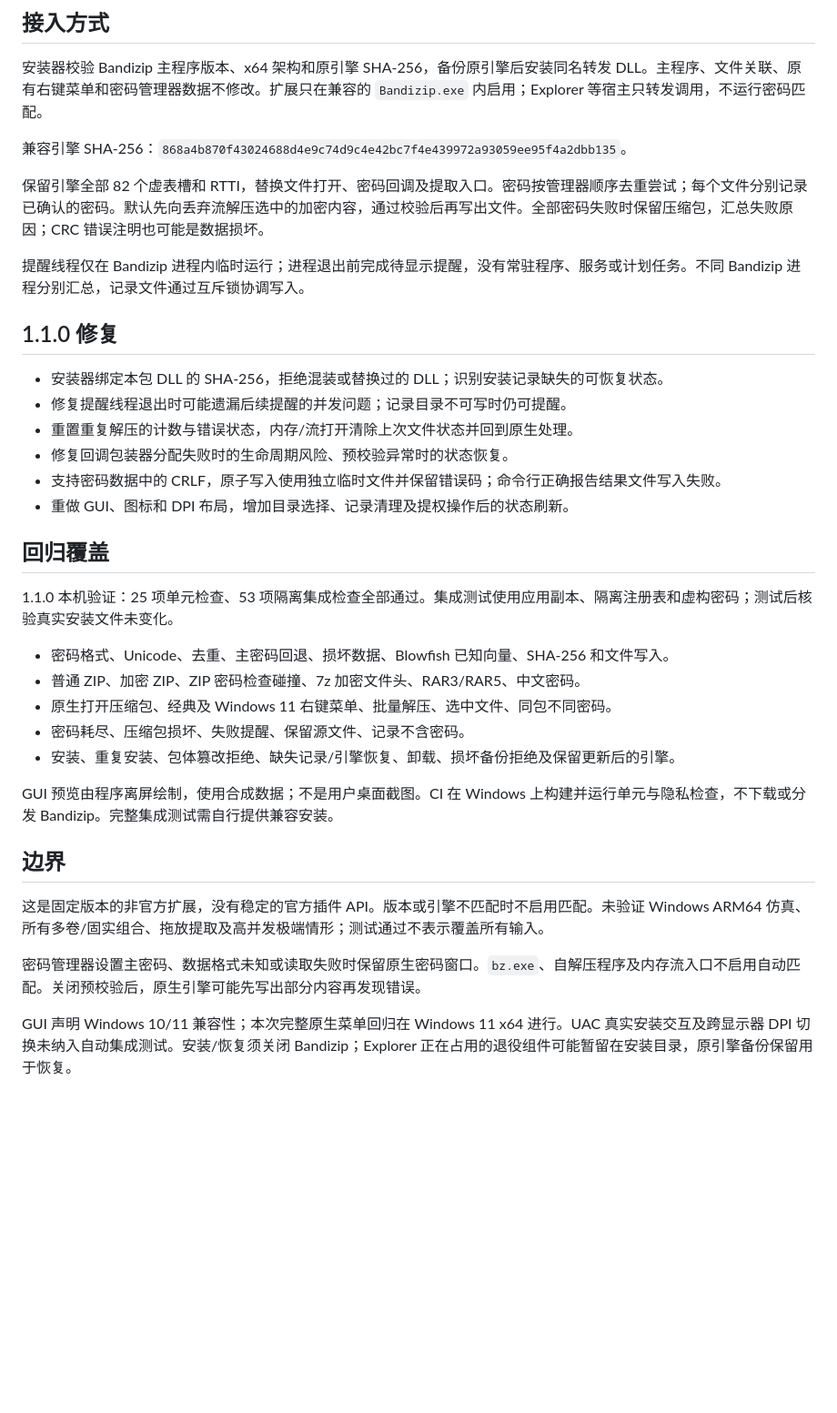
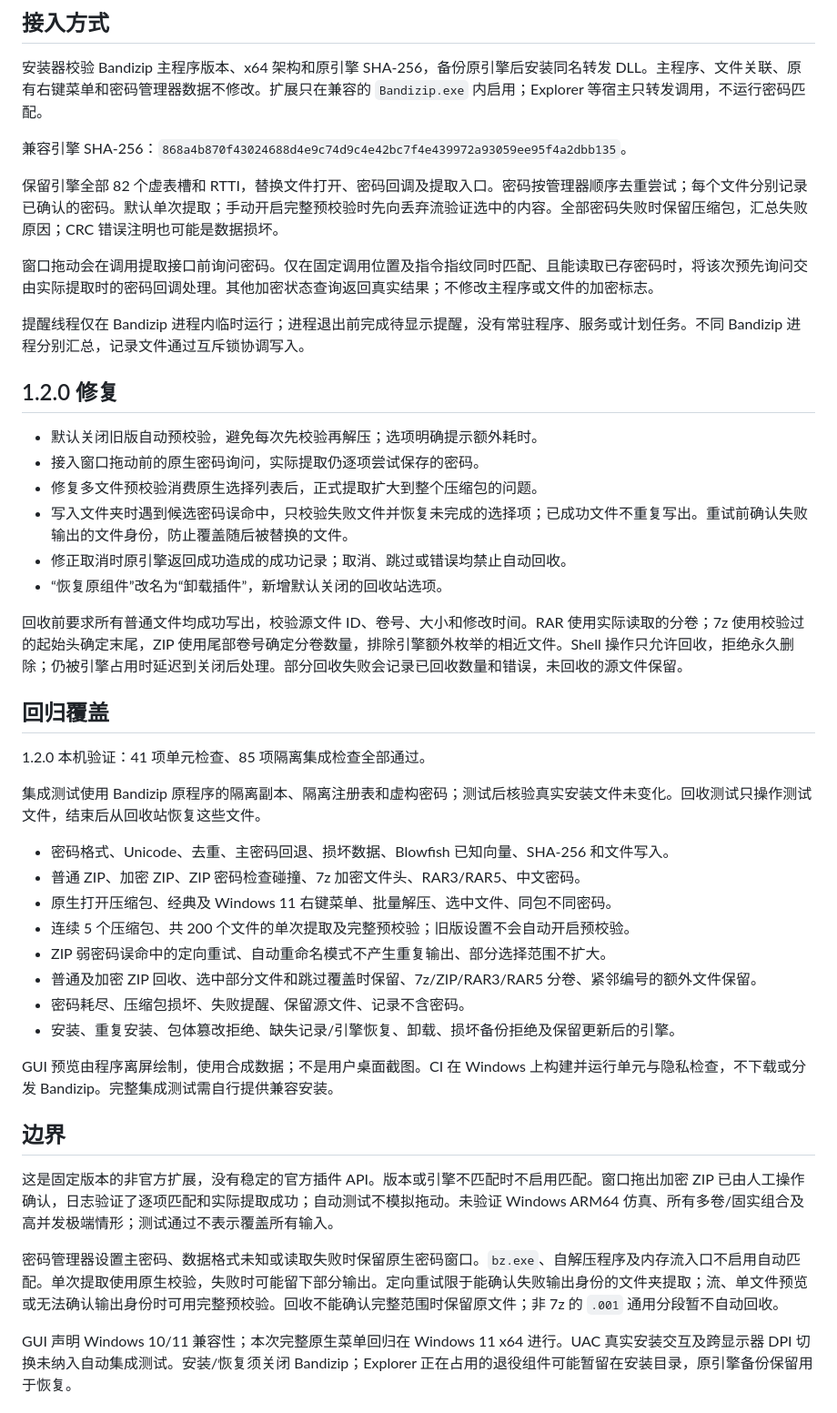
Before and after one commit to ElmaTony/bandizip-auto-password, a Markdown page: docs/AUDIT.md, the part around the change. Shown at 91% size. GitHub-like rendering; blank space fills up the shorter version.

```diff
--- a/docs/AUDIT.md
+++ b/docs/AUDIT.md
@@ -6,26 +6,35 @@
 
 兼容引擎 SHA-256：`868a4b870f43024688d4e9c74d9c4e42bc7f4e439972a93059ee95f4a2dbb135`。
 
-保留引擎全部 82 个虚表槽和 RTTI，替换文件打开、密码回调及提取入口。密码按管理器顺序去重尝试；每个文件分别记录已确认的密码。默认先向丢弃流解压选中的加密内容，通过校验后再写出文件。全部密码失败时保留压缩包，汇总失败原因；CRC 错误注明也可能是数据损坏。
+保留引擎全部 82 个虚表槽和 RTTI，替换文件打开、密码回调及提取入口。密码按管理器顺序去重尝试；每个文件分别记录已确认的密码。默认单次提取；手动开启完整预校验时先向丢弃流验证选中的内容。全部密码失败时保留压缩包，汇总失败原因；CRC 错误注明也可能是数据损坏。
+
+窗口拖动会在调用提取接口前询问密码。仅在固定调用位置及指令指纹同时匹配、且能读取已存密码时，将该次预先询问交由实际提取时的密码回调处理。其他加密状态查询返回真实结果；不修改主程序或文件的加密标志。
 
 提醒线程仅在 Bandizip 进程内临时运行；进程退出前完成待显示提醒，没有常驻程序、服务或计划任务。不同 Bandizip 进程分别汇总，记录文件通过互斥锁协调写入。
 
-## 1.1.0 修复
+## 1.2.0 修复
 
-- 安装器绑定本包 DLL 的 SHA-256，拒绝混装或替换过的 DLL；识别安装记录缺失的可恢复状态。
-- 修复提醒线程退出时可能遗漏后续提醒的并发问题；记录目录不可写时仍可提醒。
-- 重置重复解压的计数与错误状态，内存/流打开清除上次文件状态并回到原生处理。
-- 修复回调包装器分配失败时的生命周期风险、预校验异常时的状态恢复。
-- 支持密码数据中的 CRLF，原子写入使用独立临时文件并保留错误码；命令行正确报告结果文件写入失败。
-- 重做 GUI、图标和 DPI 布局，增加目录选择、记录清理及提权操作后的状态刷新。
+- 默认关闭旧版自动预校验，避免每次先校验再解压；选项明确提示额外耗时。
+- 接入窗口拖动前的原生密码询问，实际提取仍逐项尝试保存的密码。
+- 修复多文件预校验消费原生选择列表后，正式提取扩大到整个压缩包的问题。
+- 写入文件夹时遇到候选密码误命中，只校验失败文件并恢复未完成的选择项；已成功文件不重复写出。重试前确认失败输出的文件身份，防止覆盖随后被替换的文件。
+- 修正取消时原引擎返回成功造成的成功记录；取消、跳过或错误均禁止自动回收。
+- “恢复原组件”改名为“卸载插件”，新增默认关闭的回收站选项。
+
+回收前要求所有普通文件均成功写出，校验源文件 ID、卷号、大小和修改时间。RAR 使用实际读取的分卷；7z 使用校验过的起始头确定末尾，ZIP 使用尾部卷号确定分卷数量，排除引擎额外枚举的相近文件。Shell 操作只允许回收，拒绝永久删除；仍被引擎占用时延迟到关闭后处理。部分回收失败会记录已回收数量和错误，未回收的源文件保留。
 
 ## 回归覆盖
 
-1.1.0 本机验证：25 项单元检查、53 项隔离集成检查全部通过。集成测试使用应用副本、隔离注册表和虚构密码；测试后核验真实安装文件未变化。
+1.2.0 本机验证：41 项单元检查、85 项隔离集成检查全部通过。
+
+集成测试使用 Bandizip 原程序的隔离副本、隔离注册表和虚构密码；测试后核验真实安装文件未变化。回收测试只操作测试文件，结束后从回收站恢复这些文件。
 
 - 密码格式、Unicode、去重、主密码回退、损坏数据、Blowfish 已知向量、SHA-256 和文件写入。
 - 普通 ZIP、加密 ZIP、ZIP 密码检查碰撞、7z 加密文件头、RAR3/RAR5、中文密码。
 - 原生打开压缩包、经典及 Windows 11 右键菜单、批量解压、选中文件、同包不同密码。
+- 连续 5 个压缩包、共 200 个文件的单次提取及完整预校验；旧版设置不会自动开启预校验。
+- ZIP 弱密码误命中的定向重试、自动重命名模式不产生重复输出、部分选择范围不扩大。
+- 普通及加密 ZIP 回收、选中部分文件和跳过覆盖时保留、7z/ZIP/RAR3/RAR5 分卷、紧邻编号的额外文件保留。
 - 密码耗尽、压缩包损坏、失败提醒、保留源文件、记录不含密码。
 - 安装、重复安装、包体篡改拒绝、缺失记录/引擎恢复、卸载、损坏备份拒绝及保留更新后的引擎。
 
@@ -33,9 +42,9 @@ GUI 预览由程序离屏绘制，使用合成数据；不是用户桌面截图
 
 ## 边界
 
-这是固定版本的非官方扩展，没有稳定的官方插件 API。版本或引擎不匹配时不启用匹配。未验证 Windows ARM64 仿真、所有多卷/固实组合、拖放提取及高并发极端情形；测试通过不表示覆盖所有输入。
+这是固定版本的非官方扩展，没有稳定的官方插件 API。版本或引擎不匹配时不启用匹配。窗口拖出加密 ZIP 已由人工操作确认，日志验证了逐项匹配和实际提取成功；自动测试不模拟拖动。未验证 Windows ARM64 仿真、所有多卷/固实组合及高并发极端情形；测试通过不表示覆盖所有输入。
 
-密码管理器设置主密码、数据格式未知或读取失败时保留原生密码窗口。`bz.exe`、自解压程序及内存流入口不启用自动匹配。关闭预校验后，原生引擎可能先写出部分内容再发现错误。
+密码管理器设置主密码、数据格式未知或读取失败时保留原生密码窗口。`bz.exe`、自解压程序及内存流入口不启用自动匹配。单次提取使用原生校验，失败时可能留下部分输出。定向重试限于能确认失败输出身份的文件夹提取；流、单文件预览或无法确认输出身份时可用完整预校验。回收不能确认完整范围时保留原文件；非 7z 的 `.001` 通用分段暂不自动回收。
 
 GUI 声明 Windows 10/11 兼容性；本次完整原生菜单回归在 Windows 11 x64 进行。UAC 真实安装交互及跨显示器 DPI 切换未纳入自动集成测试。安装/恢复须关闭 Bandizip；Explorer 正在占用的退役组件可能暂留在安装目录，原引擎备份保留用于恢复。
 
```
Also changed, not shown: README.md (+8 -5 lines), assets/manager.png, 17 other files.
